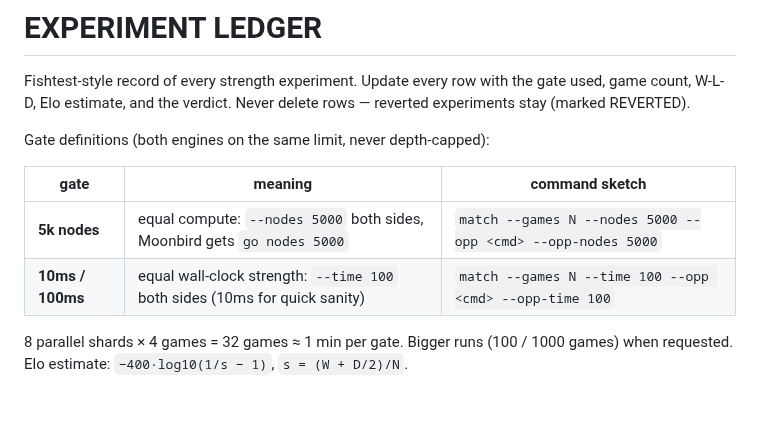
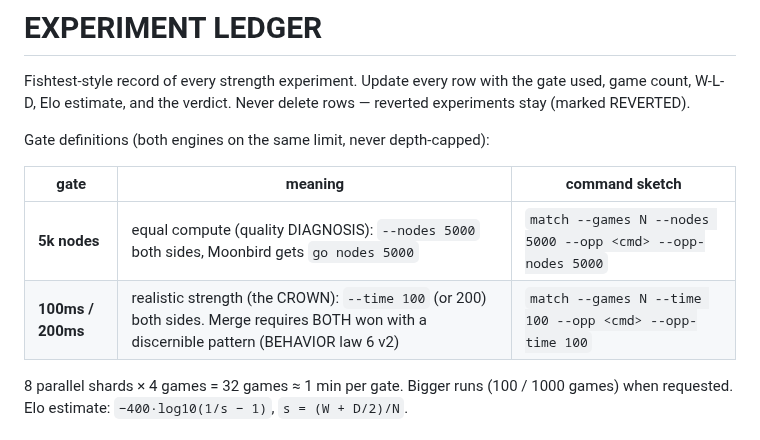
Before and after one commit to titaniummachine1/titanium-ataxx, a Markdown page: LEDGER.md, the part around the change. Drawn GitHub-style; blank space fills up the shorter version.

```diff
--- a/LEDGER.md
+++ b/LEDGER.md
@@ -8,8 +8,8 @@ Gate definitions (both engines on the same limit, never depth-capped):
 
 | gate | meaning | command sketch |
 |---|---|---|
-| **5k nodes** | equal compute: `--nodes 5000` both sides, Moonbird gets `go nodes 5000` | `match --games N --nodes 5000 --opp <cmd> --opp-nodes 5000` |
-| **10ms / 100ms** | equal wall-clock strength: `--time 100` both sides (10ms for quick sanity) | `match --games N --time 100 --opp <cmd> --opp-time 100` |
+| **5k nodes** | equal compute (quality DIAGNOSIS): `--nodes 5000` both sides, Moonbird gets `go nodes 5000` | `match --games N --nodes 5000 --opp <cmd> --opp-nodes 5000` |
+| **100ms / 200ms** | realistic strength (the CROWN): `--time 100` (or 200) both sides. Merge requires BOTH won with a discernible pattern (BEHAVIOR law 6 v2) | `match --games N --time 100 --opp <cmd> --opp-time 100` |
 
 8 parallel shards × 4 games = 32 games ≈ 1 min per gate. Bigger runs (100 /
 1000 games) when requested. Elo estimate: `−400·log10(1/s − 1)`,
```
Also changed, not shown: BEHAVIOR.md (+12 -2 lines).
